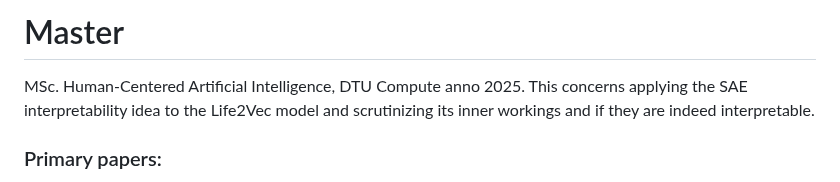
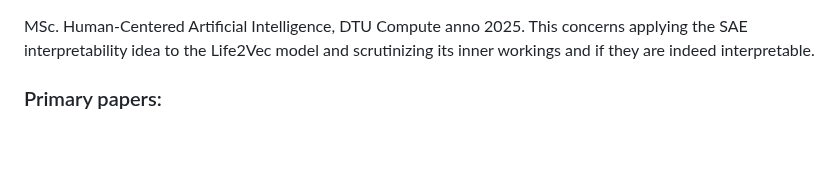
Before and after one commit to JaQtae/MechInterp-L2V, a Markdown page: README.md, the part around the change. Drawn GitHub-style; blank space fills up the shorter version.

```diff
--- a/README.md
+++ b/README.md
@@ -1,4 +1,3 @@
-# Master
 MSc. Human-Centered Artificial Intelligence, DTU Compute anno 2025. This concerns applying the SAE interpretability idea to the Life2Vec model and scrutinizing its inner workings and if they are indeed interpretable.
 
 ### Primary papers:
```
